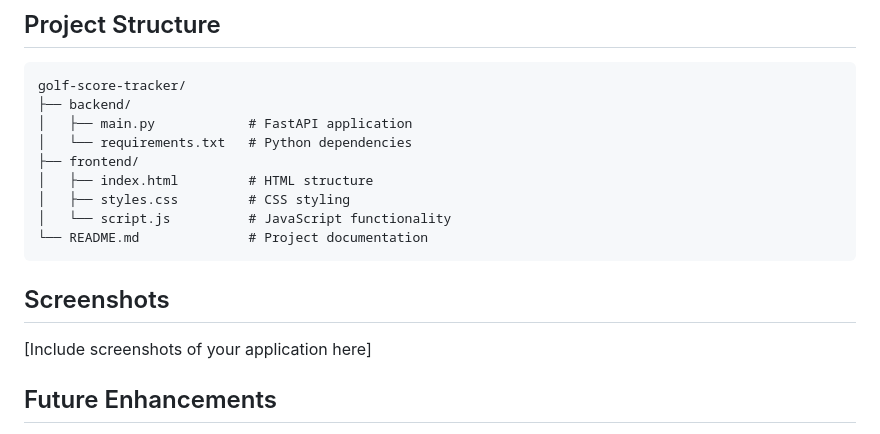
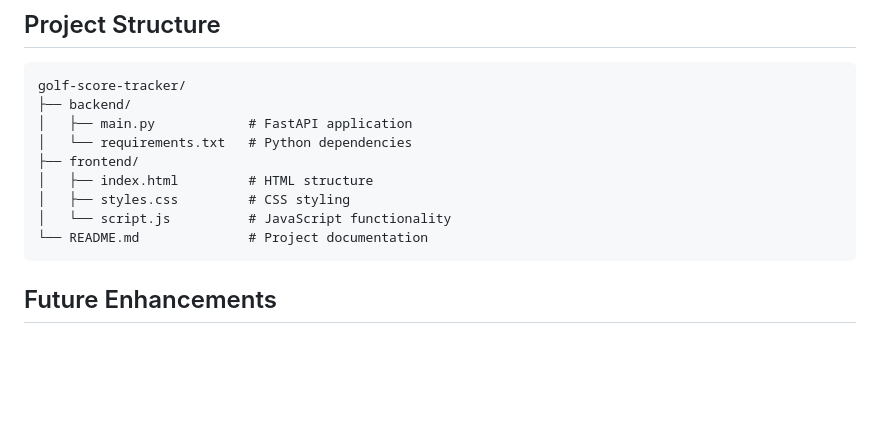
Before and after one commit to Afrim14/golf-score-tracker, a Markdown page: README.md, the part around the change. Drawn GitHub-style; blank space fills up the shorter version.

Commit message:
Update README.md
Removed unneeded directions

````diff
--- a/README.md
+++ b/README.md
@@ -115,8 +115,6 @@ golf-score-tracker/
 └── README.md              # Project documentation
 ```
 
-## Screenshots
-[Include screenshots of your application here]
 
 ## Future Enhancements
 - User authentication system
````
